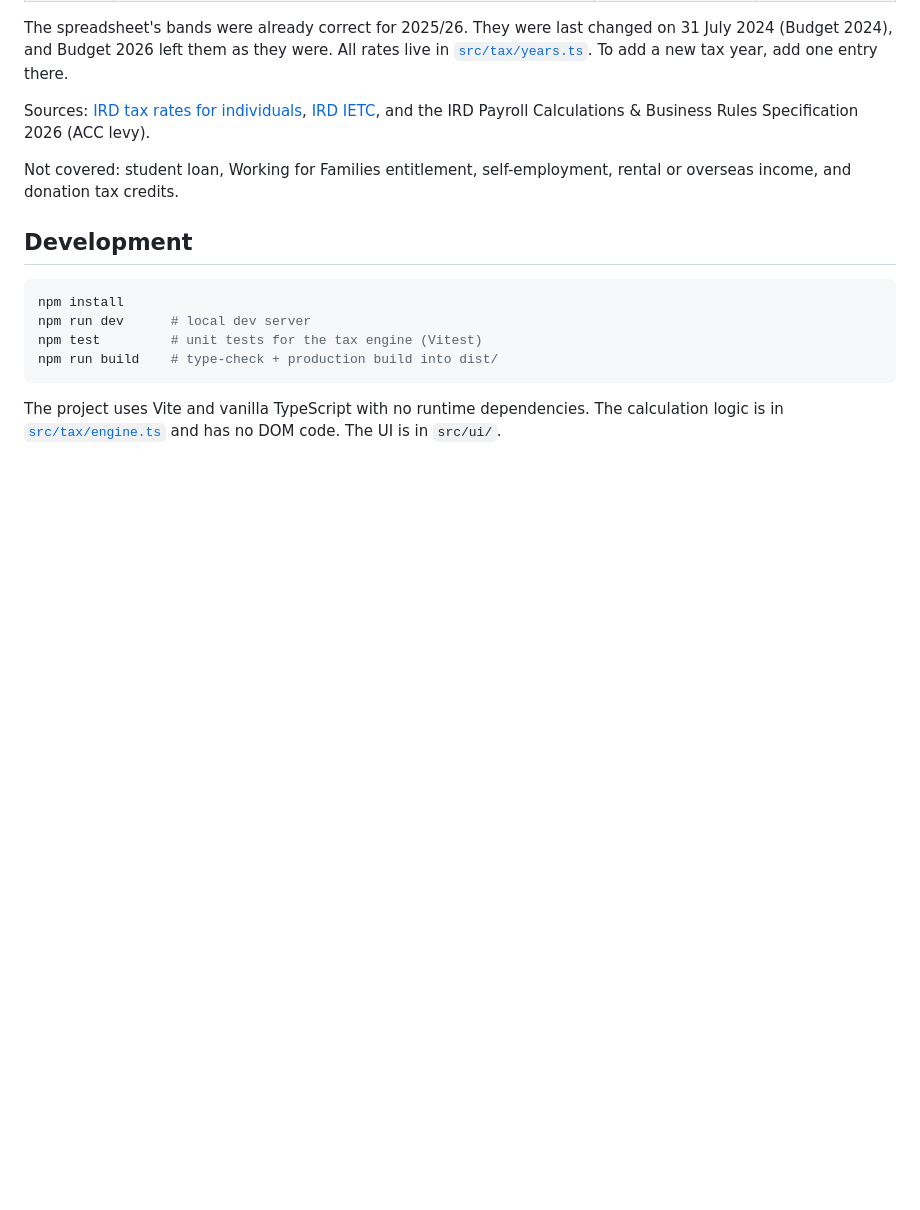
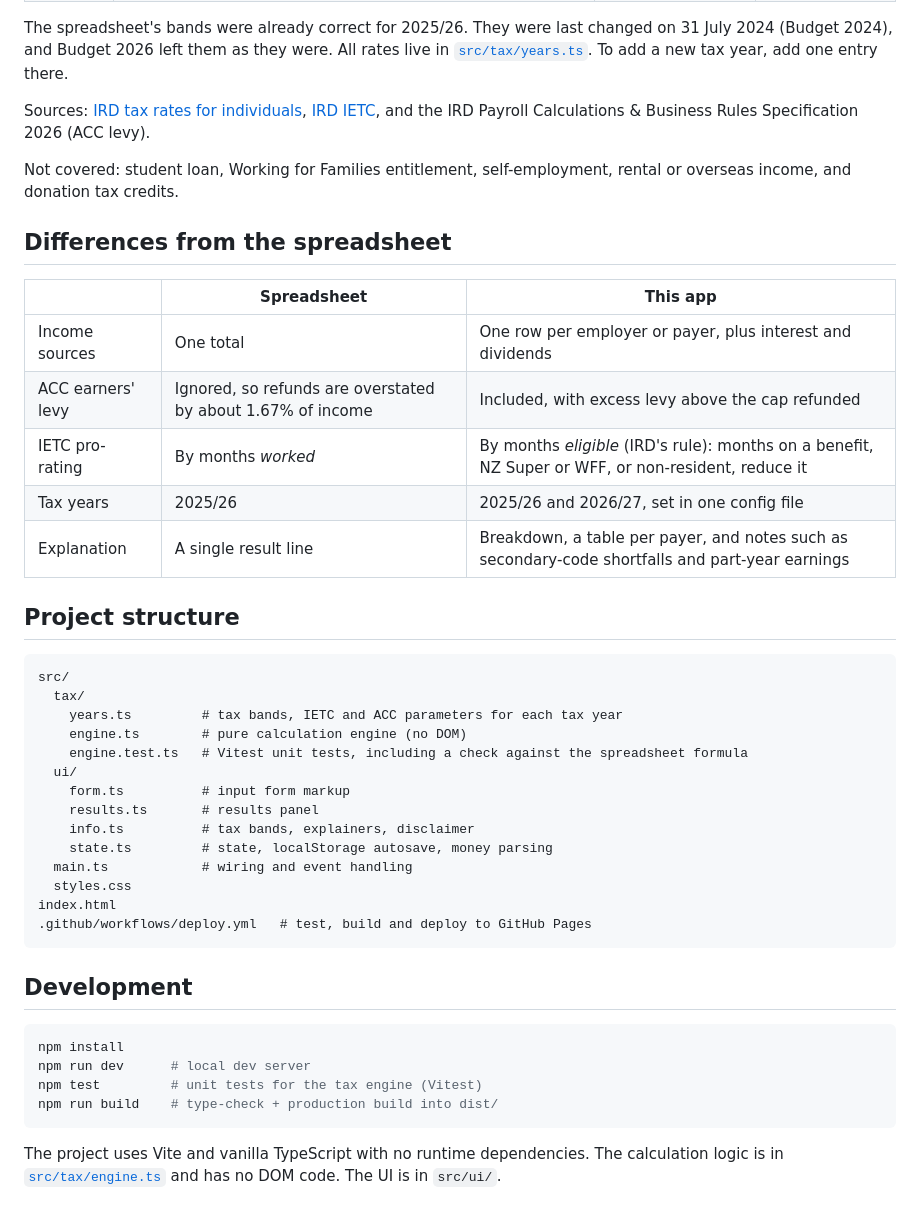
Before and after one commit to rlaput/nz-tax-refund-estimator, a Markdown page: README.md, the part around one of its changes. Drawn GitHub-style; blank space fills up the shorter version.

````diff
--- a/README.md
+++ b/README.md
@@ -26,6 +36,35 @@ Sources: [IRD tax rates for individuals](https://www.ird.govt.nz/income-tax/inco
 
 Not covered: student loan, Working for Families entitlement, self-employment, rental or overseas income, and donation tax credits.
 
+## Differences from the spreadsheet
+
+| | Spreadsheet | This app |
+|---|---|---|
+| Income sources | One total | One row per employer or payer, plus interest and dividends |
+| ACC earners' levy | Ignored, so refunds are overstated by about 1.67% of income | Included, with excess levy above the cap refunded |
+| IETC pro-rating | By months *worked* | By months *eligible* (IRD's rule): months on a benefit, NZ Super or WFF, or non-resident, reduce it |
+| Tax years | 2025/26 | 2025/26 and 2026/27, set in one config file |
+| Explanation | A single result line | Breakdown, a table per payer, and notes such as secondary-code shortfalls and part-year earnings |
+
+## Project structure
+
+```
+src/
+  tax/
+    years.ts         # tax bands, IETC and ACC parameters for each tax year
+    engine.ts        # pure calculation engine (no DOM)
+    engine.test.ts   # Vitest unit tests, including a check against the spreadsheet formula
+  ui/
+    form.ts          # input form markup
+    results.ts       # results panel
+    info.ts          # tax bands, explainers, disclaimer
+    state.ts         # state, localStorage autosave, money parsing
+  main.ts            # wiring and event handling
+  styles.css
+index.html
+.github/workflows/deploy.yml   # test, build and deploy to GitHub Pages
+```
+
 ## Development
 
 ```bash
````
Also changed, not shown: other parts of README.md (+10 -0 lines), docs/screenshot.png (added), 3 other files.
